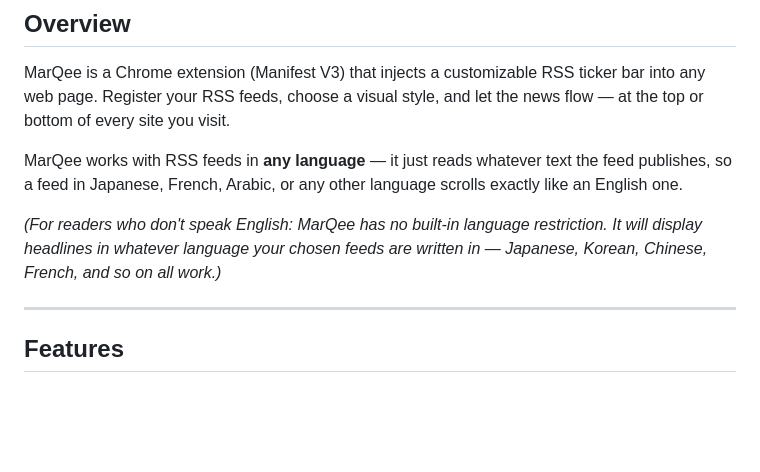
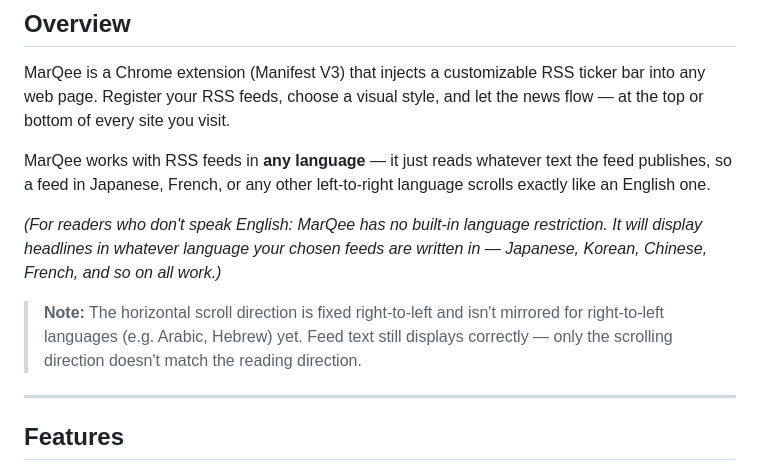
Before and after one commit to 256ock/MarQee, a Markdown page: README.md, the part around the change. GitHub-like rendering; blank space fills up the shorter version.

Commit message:
Note the fixed scroll direction instead of adding RTL support
Reverse-direction scrolling would also need per-item layout mirroring
(date/source badge placement) to look right for RTL feeds, which is
more than this release needs. Document the current limitation instead.

Co-Authored-By: Claude Sonnet 5 <noreply@anthropic.com>
Claude-Session: https://claude.ai/code/session_01Q5kM28SVCA7p5qUWGcH2L3

```diff
--- a/README.md
+++ b/README.md
@@ -11,9 +11,11 @@
 
 MarQee is a Chrome extension (Manifest V3) that injects a customizable RSS ticker bar into any web page. Register your RSS feeds, choose a visual style, and let the news flow — at the top or bottom of every site you visit.
 
-MarQee works with RSS feeds in **any language** — it just reads whatever text the feed publishes, so a feed in Japanese, French, Arabic, or any other language scrolls exactly like an English one.
+MarQee works with RSS feeds in **any language** — it just reads whatever text the feed publishes, so a feed in Japanese, French, or any other left-to-right language scrolls exactly like an English one.
 
 *(For readers who don't speak English: MarQee has no built-in language restriction. It will display headlines in whatever language your chosen feeds are written in — Japanese, Korean, Chinese, French, and so on all work.)*
+
+> **Note:** The horizontal scroll direction is fixed right-to-left and isn't mirrored for right-to-left languages (e.g. Arabic, Hebrew) yet. Feed text still displays correctly — only the scrolling direction doesn't match the reading direction.
 
 ---
 
```
